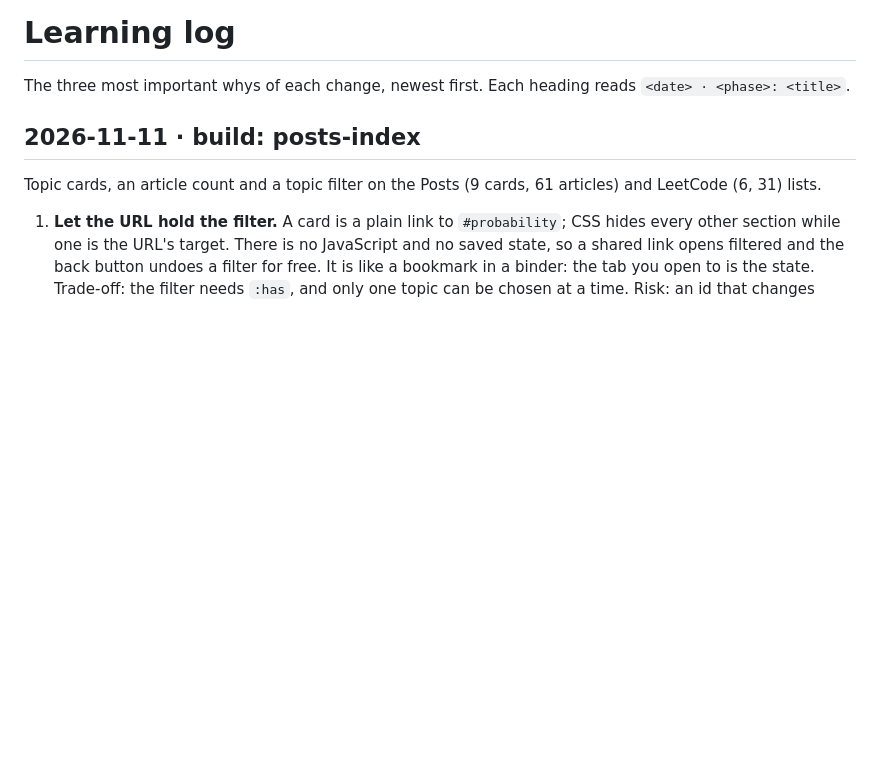
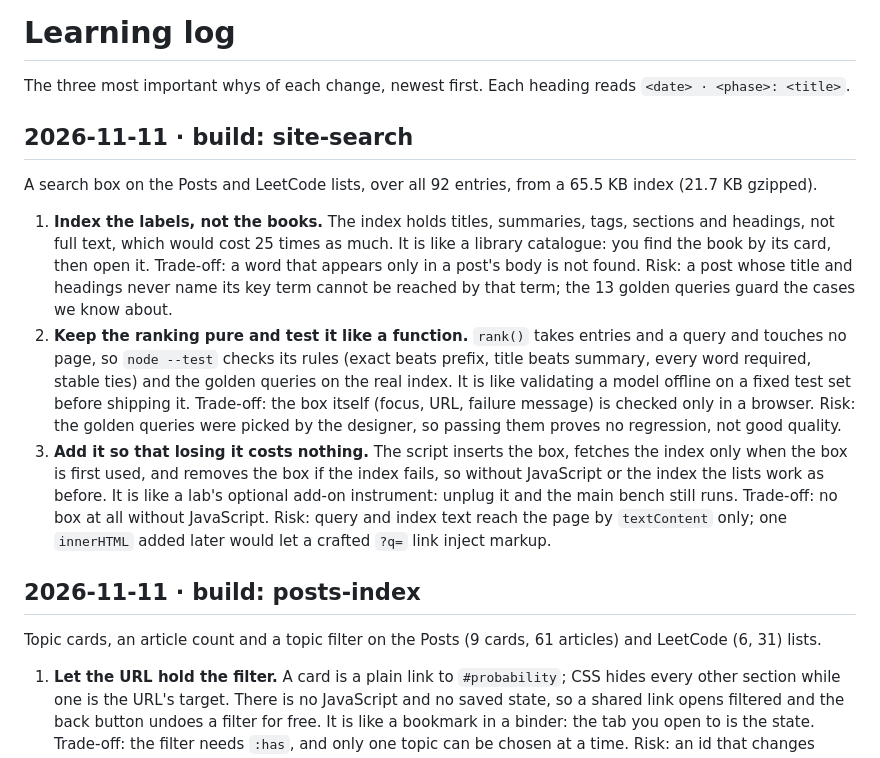
Before and after one commit to r03922123/r03922123.github.io, a Markdown page: docs/learning-log.md, the part around the change. Rendered like a GitHub page; blank space fills up the shorter version.

Commit message:
docs: three whys of the site search; current state
Co-Authored-By: Claude Opus 5.5 <noreply@anthropic.com>

```diff
--- a/docs/learning-log.md
+++ b/docs/learning-log.md
@@ -1,6 +1,25 @@
 # Learning log
 
 The three most important whys of each change, newest first. Each heading reads `<date> · <phase>: <title>`.
+
+## 2026-11-11 · build: site-search
+
+A search box on the Posts and LeetCode lists, over all 92 entries, from a 65.5 KB index (21.7 KB gzipped).
+
+1. **Index the labels, not the books.** The index holds titles, summaries, tags, sections and headings, not full
+   text, which would cost 25 times as much. It is like a library catalogue: you find the book by its card, then open
+   it. Trade-off: a word that appears only in a post's body is not found. Risk: a post whose title and headings never
+   name its key term cannot be reached by that term; the 13 golden queries guard the cases we know about.
+2. **Keep the ranking pure and test it like a function.** `rank()` takes entries and a query and touches no page, so
+   `node --test` checks its rules (exact beats prefix, title beats summary, every word required, stable ties) and the
+   golden queries on the real index. It is like validating a model offline on a fixed test set before shipping it.
+   Trade-off: the box itself (focus, URL, failure message) is checked only in a browser. Risk: the golden queries
+   were picked by the designer, so passing them proves no regression, not good quality.
+3. **Add it so that losing it costs nothing.** The script inserts the box, fetches the index only when the box is
+   first used, and removes the box if the index fails, so without JavaScript or the index the lists work as before.
+   It is like a lab's optional add-on instrument: unplug it and the main bench still runs. Trade-off: no box at all
+   without JavaScript. Risk: query and index text reach the page by `textContent` only; one `innerHTML` added later
+   would let a crafted `?q=` link inject markup.
 
 ## 2026-11-11 · build: posts-index
 
```
Also changed, not shown: CLAUDE.md (+8 -4 lines).
